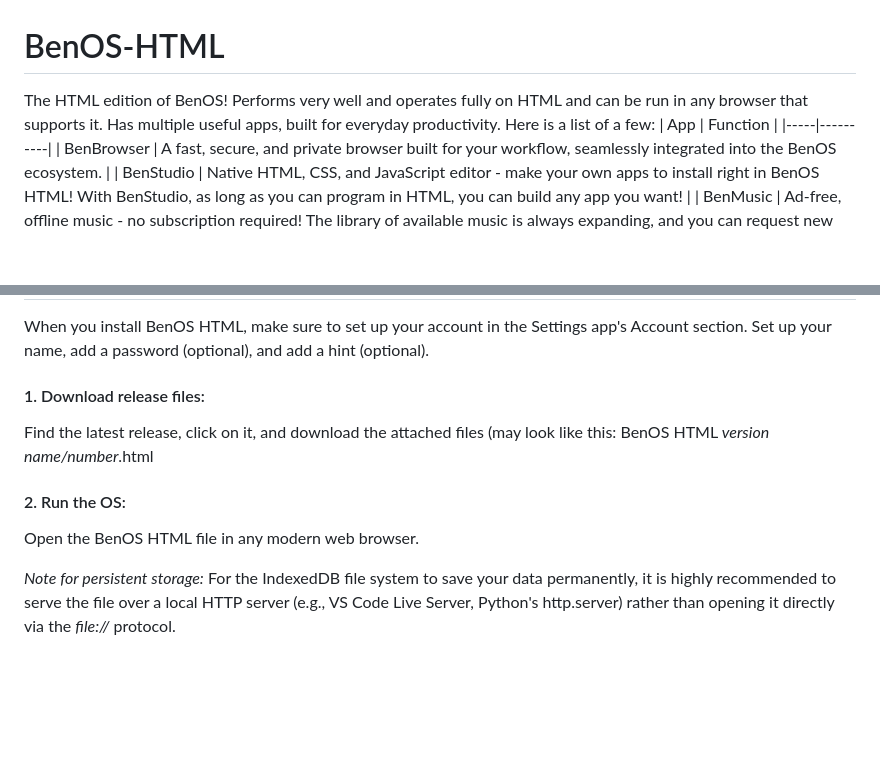
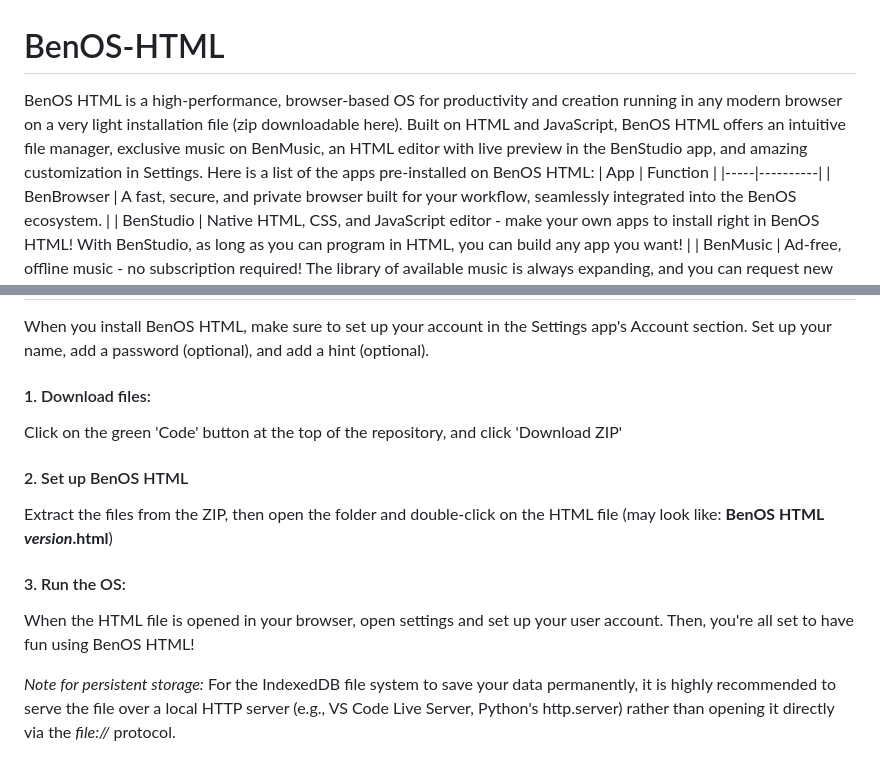
Before and after one commit to BenjaminOriginals/BenOS-HTML, a Markdown page: README.md, 2 parts joined by grey strips. Drawn GitHub-style; blank space fills up the shorter version.

Commit message:
Updated README.md
Rewrote installation steps

```diff
--- a/README.md
+++ b/README.md
@@ -1,5 +1,5 @@
 # BenOS-HTML
-The HTML edition of BenOS! Performs very well and operates fully on HTML and can be run in any browser that supports it. Has multiple useful apps, built for everyday productivity. Here is a list of a few:
+BenOS HTML is a high-performance, browser-based OS for productivity and creation running in any modern browser on a very light installation file (zip downloadable here). Built on HTML and JavaScript, BenOS HTML offers an intuitive file manager, exclusive music on BenMusic, an HTML editor with live preview in the BenStudio app, and amazing customization in Settings. Here is a list of the apps pre-installed on BenOS HTML:
 | App | Function |
 |-----|----------|
 | BenBrowser | A fast, secure, and private browser built for your workflow, seamlessly integrated into the BenOS ecosystem. |
@@ -13,11 +13,14 @@ The HTML edition of BenOS! Performs very well and operates fully on HTML and can
 ## Installation & Usage
 When you install BenOS HTML, make sure to set up your account in the Settings app's Account section. Set up your name, add a password (optional), and add a hint (optional).
 
-#### 1. Download release files:
-Find the latest release, click on it, and download the attached files (may look like this: BenOS HTML _version name/number_.html
+#### 1. Download files:
+Click on the green 'Code' button at the top of the repository, and click 'Download ZIP'
 
-#### 2. Run the OS:
-Open the BenOS HTML file in any modern web browser.
+#### 2. Set up BenOS HTML
+Extract the files from the ZIP, then open the folder and double-click on the HTML file (may look like: **BenOS HTML _version_.html**)
+
+#### 3. Run the OS:
+When the HTML file is opened in your browser, open settings and set up your user account. Then, you're all set to have fun using BenOS HTML!
 
 *Note for persistent storage:* For the IndexedDB file system to save your data permanently, it is highly recommended to serve the file over a local HTTP server (e.g., VS Code Live Server, Python's http.server) rather than opening it directly via the _file://_ protocol.
 
```
